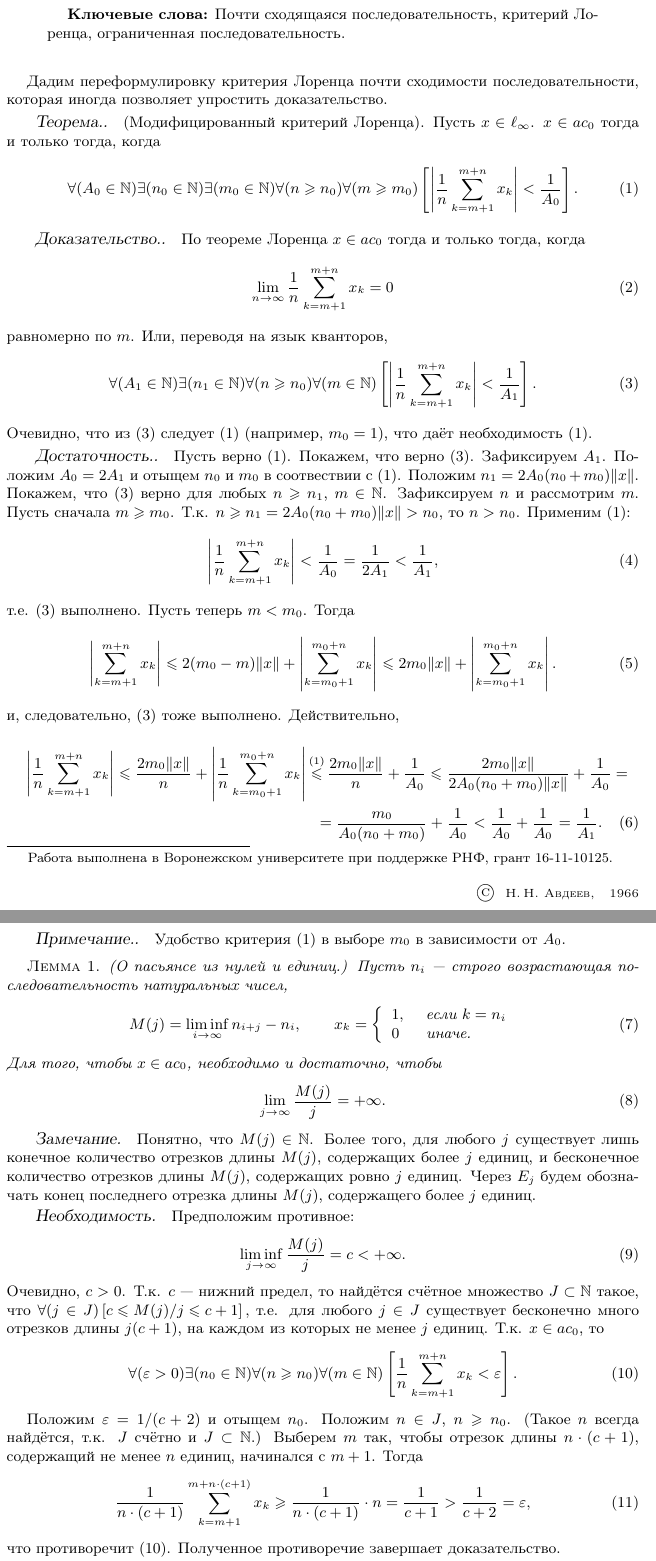
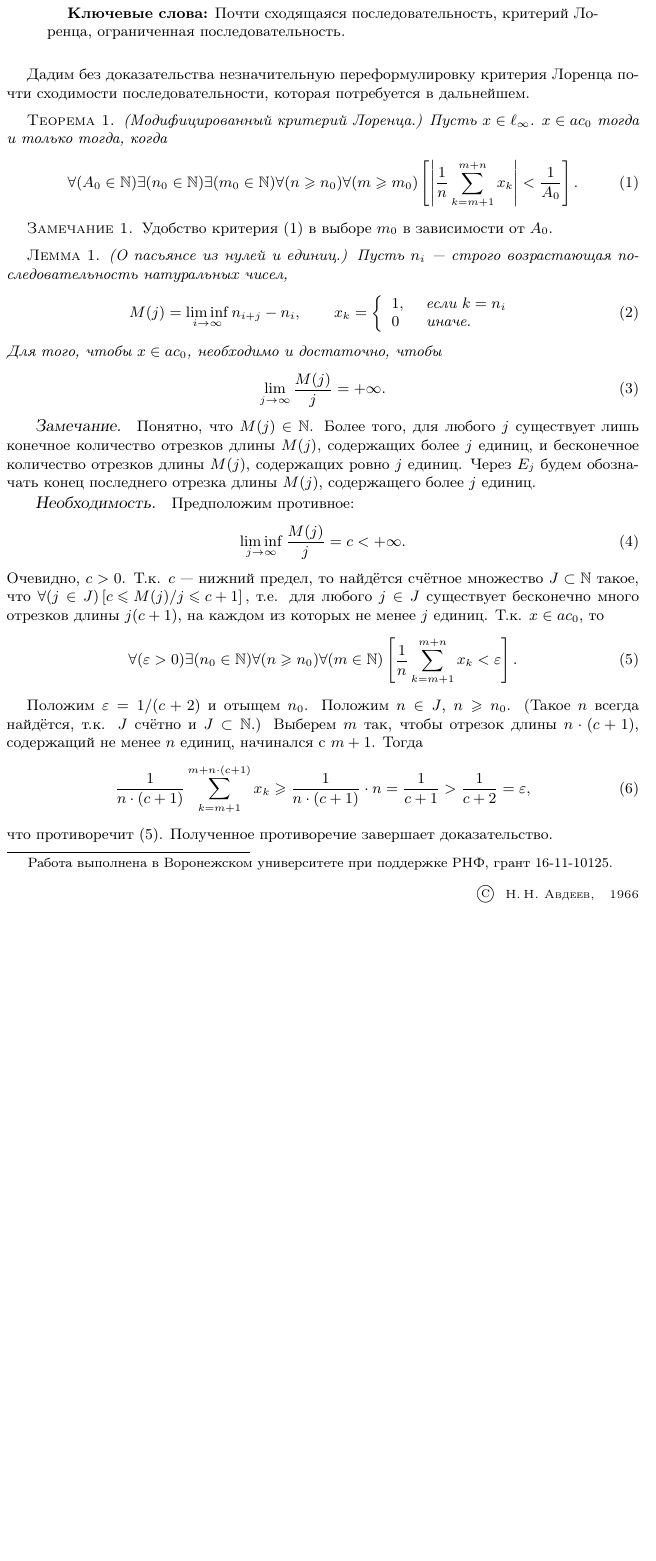
Before and after one commit to ualexandr/statya-Semenov-Chezaro-gamma, a LaTeX document (mz-ac0/Avdeev_ac0.tex): two parts of pages 1 and 2 of 4 before the commit and part of page 1 of 3 after it, the two joined at a grey line, cut so that both start at the same text, the shorter picture padded with empty space. Compiled offline with pdfLaTeX; the source files are stored in an older character set and shown here as Unicode; a LaTeX package or settings file that is missing is left out.

Commit message:
Proof of the modified Lorencz criterion removed - q 18/07

```diff
--- a/mz-ac0/Avdeev_ac0.tex
+++ b/mz-ac0/Avdeev_ac0.tex
@@ -87,12 +87,13 @@
 
 
 
-Дадим переформулировку критерия Лоренца почти сходимости последовательности,
-которая иногда позволяет упростить доказательство.
+Дадим без доказательства незначительную переформулировку
+критерия Лоренца почти сходимости последовательности,
+которая потребуется в дальнейшем.
 
 
-\paragraph{Теорема.}
-(Модифицированный критерий Лоренца).
+\begin{theorem}
+(Модифицированный критерий Лоренца.)
 Пусть $x\in\ell_{\infty}$.
 $x\in ac_0$ тогда и только тогда, когда
 \begin{equation}\label{crit_pos_ac0}
@@ -112,93 +113,12 @@
 	\right]
 	.
 \end{equation}
+\end{theorem}
 
-\paragraph{Доказательство.}
-По теореме Лоренца $x\in ac_0$ тогда и только тогда, когда
-\begin{equation}\label{Lorencz_ac0}
-	\lim_{n\to\infty} \frac{1}{n} \sum_{k=m+1}^{m+n} x_k = 0
-\end{equation}
-равномерно по $m$.
-Или, переводя на язык кванторов,
-\begin{equation}\label{crit_ac0}
-	\forall(A_1\in\mathbb{N})
-	\exists(n_1\in\mathbb{N})
-	\forall(n\geq n_0)
-	\forall(m \in \mathbb{N})
-	\\
-	\left[
-		\left|
-		\frac{1}{n}
-		\sum_{k=m+1}^{m+n} x_k
-		\right|
-		<
-		\frac{1}{A_1}
-	\right]
-	.
-\end{equation}
-Очевидно, что из \eqref{crit_ac0} следует \eqref{crit_pos_ac0} (например, $m_0 = 1$),
-что даёт необходимость \eqref{crit_pos_ac0}.
-
-\paragraph{Достаточность.}
-Пусть верно \eqref{crit_pos_ac0}.
-Покажем, что верно \eqref{crit_ac0}.
-Зафиксируем $A_1$.
-Положим $A_0 = 2A_1$ и отыщем $n_0$ и $m_0$ в соотвествии с \eqref{crit_pos_ac0}.
-Положим $n_1 = 2A_0(n_0+m_0)\|x\|$.
-Покажем, что \eqref{crit_ac0} верно для любых $n\geq n_1$, $m\in \mathbb{N}$.
-Зафиксируем $n$ и рассмотрим $m$.
-Пусть сначала $m\geq m_0$.
-Т.к. $n\geq n_1 = 2A_0(n_0+m_0)\|x\| > n_0$, то $n>n_0$.
-Применим \eqref{crit_pos_ac0}:
-\begin{equation}
-	\left|
-	\frac{1}{n}
-	\sum_{k=m+1}^{m+n} x_k
-	\right|
-	<
-	\frac{1}{A_0}
-	=
-	\frac{1}{2A_1}
-	<
-	\frac{1}{A_1}
-	,
-\end{equation}
-т.е. \eqref{crit_ac0} выполнено.
-Пусть теперь $m < m_0$.
-Тогда
-\begin{equation}
-	\left| \sum_{k=m+1}^{m+n} x_k \right|
-	\leq
-	2(m_0 - m) \|x\| + \left| \sum_{k=m_0+1}^{m_0+n} x_k \right|
-	\leq
-	2 m_0 \|x\| + \left| \sum_{k=m_0+1}^{m_0+n} x_k \right|
-	.
-\end{equation}
-и, следовательно, \eqref{crit_ac0} тоже выполнено.
-Действительно,
-\begin{multline}
-	\left| \frac{1}{n} \sum_{k=m+1}^{m+n} x_k \right|
-	\leq
-	\frac{2 m_0 \|x\|}{n} + \left| \frac{1}{n} \sum_{k=m_0+1}^{m_0+n} x_k \right|
-	\mathop{\leq}^{\eqref{crit_pos_ac0}}
-	\frac{2 m_0 \|x\|}{n} + \frac{1}{A_0}
-	\leq
-	%\\ \leq
-	\frac{2 m_0 \|x\|}{2A_0(n_0+m_0)\|x\|} + \frac{1}{A_0}
-	=
-	\\=
-	\frac{m_0}{A_0(n_0+m_0)} + \frac{1}{A_0}
-	<
-	\frac{1}{A_0} + \frac{1}{A_0}
-	=
-	\frac{1}{A_1}
-	.
-\end{multline}
-
-\paragraph{Примечание.}
+\begin{remark}
 Удобство критерия \eqref{crit_pos_ac0} в
 выборе $m_0$ в зависимости от $A_0$.
-
+\end{remark}
 
 \begin{lemma}
 (О пасьянсе из нулей и единиц.)
```
